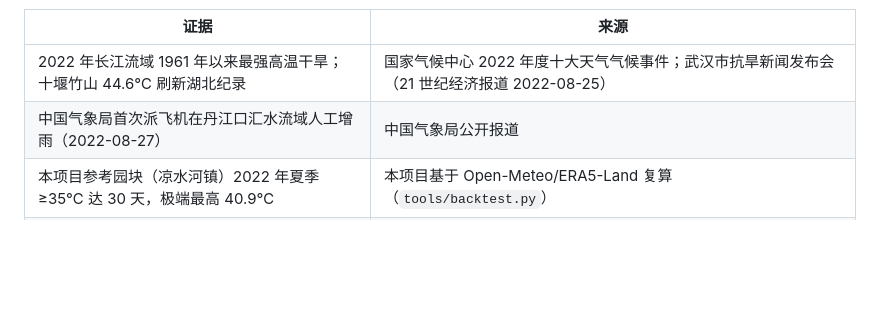
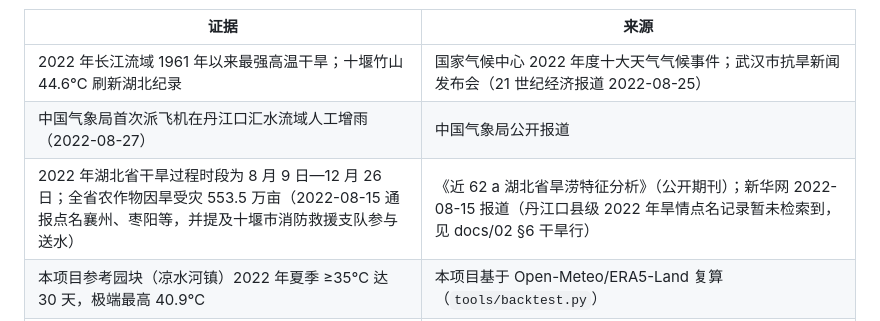
Before and after one commit to Pawnnwap/danju-zhihan, a Markdown page: docs/01-项目说明.md, the part around the change. GitHub-like rendering; blank space fills up the shorter version.

Commit message:
2022 年本地旱情对表结果入档：省级过程窗口(8/9-12/26)与市域送水处置已核到，丹江口县级记录两轮检索仍未见，明确下一步对表对象不下结论

```diff
--- a/docs/01-项目说明.md
+++ b/docs/01-项目说明.md
@@ -14,6 +14,7 @@
 |---|---|
 | 2022 年长江流域 1961 年以来最强高温干旱；十堰竹山 44.6℃ 刷新湖北纪录 | 国家气候中心 2022 年度十大天气气候事件；武汉市抗旱新闻发布会（21 世纪经济报道 2022-08-25） |
 | 中国气象局首次派飞机在丹江口汇水流域人工增雨（2022-08-27） | 中国气象局公开报道 |
+| 2022 年湖北省干旱过程时段为 8 月 9 日—12 月 26 日；全省农作物因旱受灾 553.5 万亩（2022-08-15 通报点名襄州、枣阳等，并提及十堰市消防救援支队参与送水） | 《近 62 a 湖北省旱涝特征分析》（公开期刊）；新华网 2022-08-15 报道（丹江口县级 2022 年旱情点名记录暂未检索到，见 docs/02 §6 干旱行） |
 | 本项目参考园块（凉水河镇）2022 年夏季 ≥35℃ 达 30 天，极端最高 40.9℃ | 本项目基于 Open-Meteo/ERA5-Land 复算（`tools/backtest.py`） |
 | 2008—2023 年柑橘产区 38 次气象灾害，干旱致花期落花率增加 32%—45% | 湖北柑橘产区学术研究（公开期刊论文） |
 | 湖北省农业农村厅发布《湖北柑橘抗高温干旱及灾后恢复技术措施》 | 湖北省农业农村厅公开文件 |
```
Also changed, not shown: docs/02-数据与AI说明.md (+1 -1 lines).
